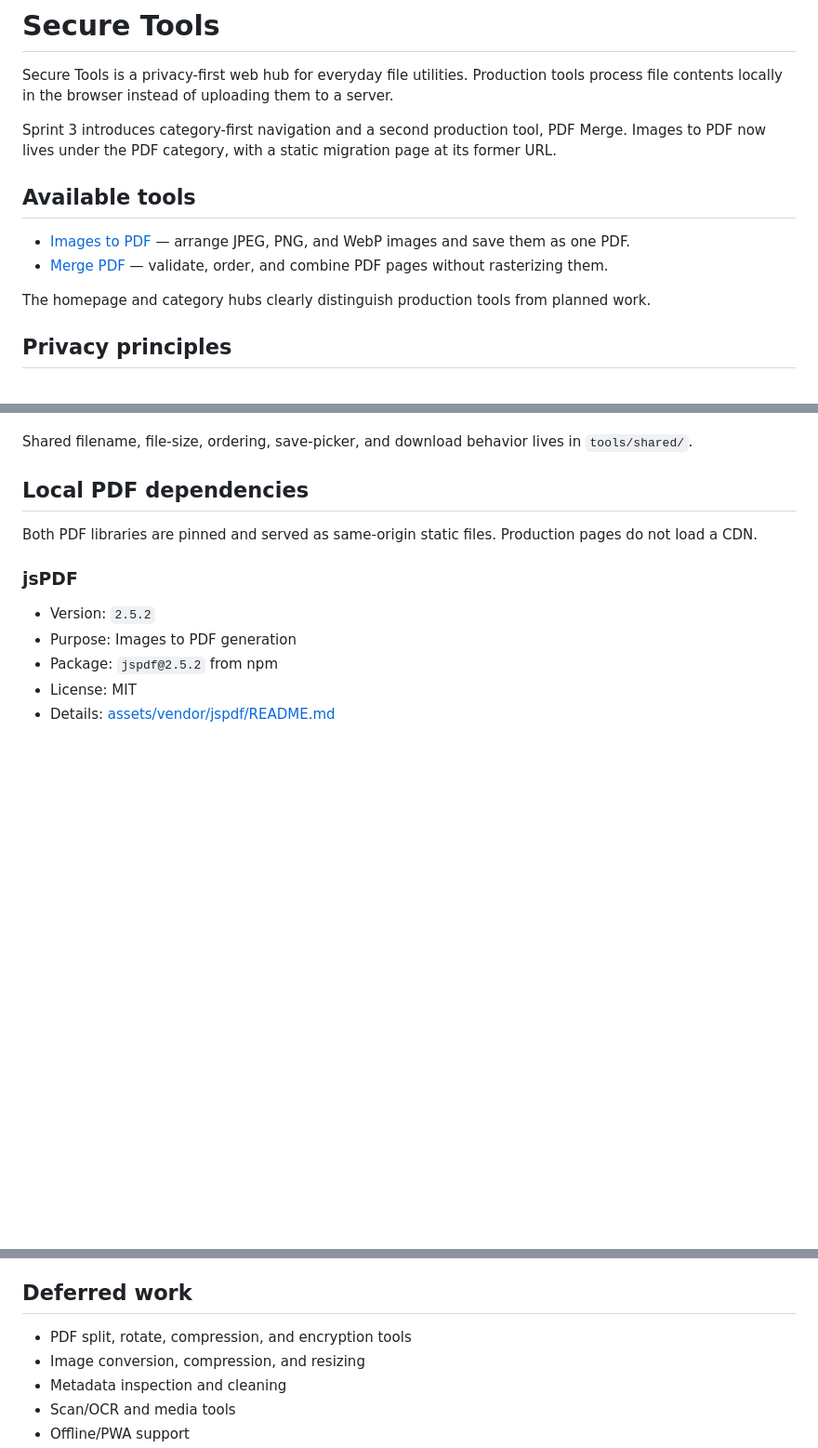
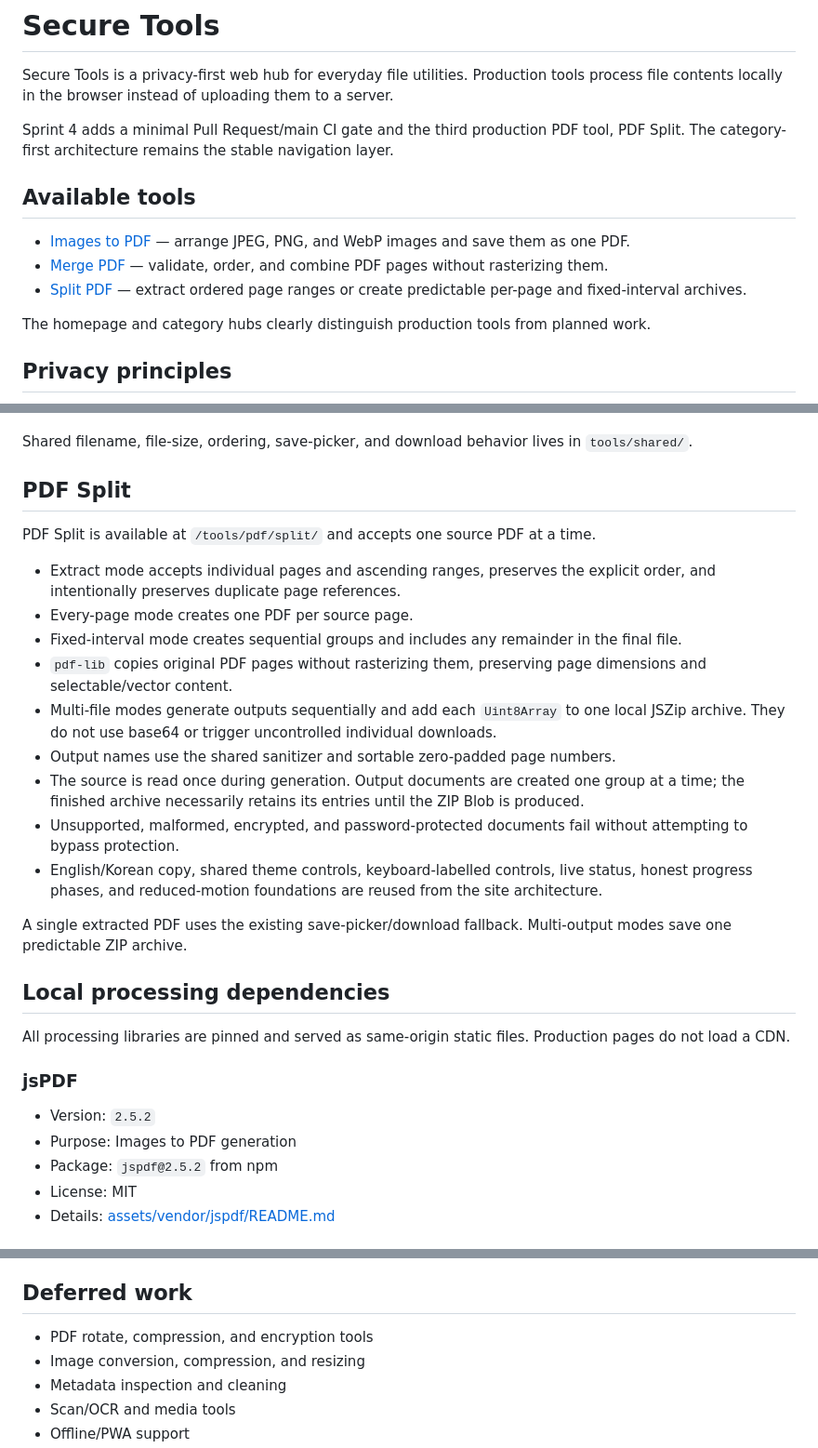
Before and after one commit to SecureToolsProject/Secure_Tools, a Markdown page: README.md, 3 parts joined by grey strips. Shown at 93% size. Rendered like a GitHub page; blank space fills up the shorter version.

```diff
--- a/README.md
+++ b/README.md
@@ -2,12 +2,13 @@
 
 Secure Tools is a privacy-first web hub for everyday file utilities. Production tools process file contents locally in the browser instead of uploading them to a server.
 
-Sprint 3 introduces category-first navigation and a second production tool, PDF Merge. Images to PDF now lives under the PDF category, with a static migration page at its former URL.
+Sprint 4 adds a minimal Pull Request/main CI gate and the third production PDF tool, PDF Split. The category-first architecture remains the stable navigation layer.
 
 ## Available tools
 
 - [Images to PDF](./tools/pdf/images-to-pdf/) — arrange JPEG, PNG, and WebP images and save them as one PDF.
 - [Merge PDF](./tools/pdf/merge/) — validate, order, and combine PDF pages without rasterizing them.
+- [Split PDF](./tools/pdf/split/) — extract ordered page ranges or create predictable per-page and fixed-interval archives.
 
 The homepage and category hubs clearly distinguish production tools from planned work.
 
@@ -107,9 +114,25 @@ PDF Merge is available at `/tools/pdf/merge/`.
 
 Shared filename, file-size, ordering, save-picker, and download behavior lives in `tools/shared/`.
 
-## Local PDF dependencies
+## PDF Split
 
-Both PDF libraries are pinned and served as same-origin static files. Production pages do not load a CDN.
+PDF Split is available at `/tools/pdf/split/` and accepts one source PDF at a time.
+
+- Extract mode accepts individual pages and ascending ranges, preserves the explicit order, and intentionally preserves duplicate page references.
+- Every-page mode creates one PDF per source page.
+- Fixed-interval mode creates sequential groups and includes any remainder in the final file.
+- `pdf-lib` copies original PDF pages without rasterizing them, preserving page dimensions and selectable/vector content.
+- Multi-file modes generate outputs sequentially and add each `Uint8Array` to one local JSZip archive. They do not use base64 or trigger uncontrolled individual downloads.
+- Output names use the shared sanitizer and sortable zero-padded page numbers.
+- The source is read once during generation. Output documents are created one group at a time; the finished archive necessarily retains its entries until the ZIP Blob is produced.
+- Unsupported, malformed, encrypted, and password-protected documents fail without attempting to bypass protection.
+- English/Korean copy, shared theme controls, keyboard-labelled controls, live status, honest progress phases, and reduced-motion foundations are reused from the site architecture.
+
+A single extracted PDF uses the existing save-picker/download fallback. Multi-output modes save one predictable ZIP archive.
+
+## Local processing dependencies
+
+All processing libraries are pinned and served as same-origin static files. Production pages do not load a CDN.
 
 ### jsPDF
 
@@ -179,7 +219,7 @@ The unlinked `image2pdf_proto.html` remains a historical reference and is not pr
 
 ## Deferred work
 
-- PDF split, rotate, compression, and encryption tools
+- PDF rotate, compression, and encryption tools
 - Image conversion, compression, and resizing
 - Metadata inspection and cleaning
 - Scan/OCR and media tools
```
Also changed, not shown: other parts of README.md (+29 -6 lines).
